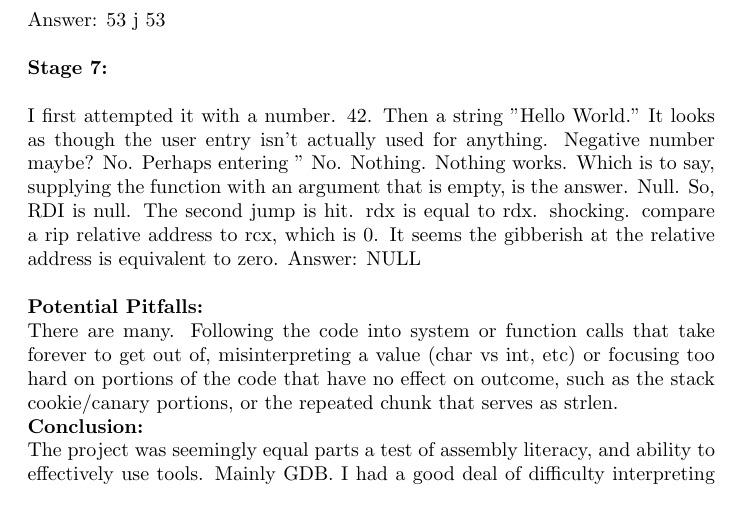
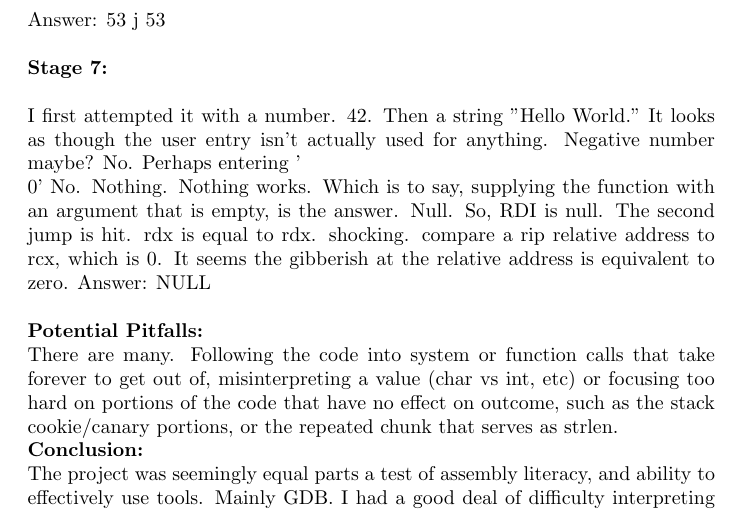
Before and after one commit to jesse-oberbeck/bomb, a LaTeX document (writeup.tex): part of page 3 of 3, cut so that both start at the same text. The pictures show the PDF file writeup.pdf that the author committed with the source.

Commit message:
Fixed omisson of text. Thanks Latex...

```diff
--- a/writeup.tex
+++ b/writeup.tex
@@ -143,7 +143,7 @@
         I first attempted it with a number. 42. Then a string "Hello World."
 It looks as though the user entry isn't actually used for anything.
 Negative number maybe? No.
-Perhaps entering '\0' No.
+Perhaps entering '\\0' No.
 Nothing. Nothing works. Which is to say, supplying the function with an argument that is empty, is the answer. Null.
 So, RDI is null.
 The second jump is hit. rdx is equal to rdx. shocking.
```
Also changed, not shown: writeup.pdf.
